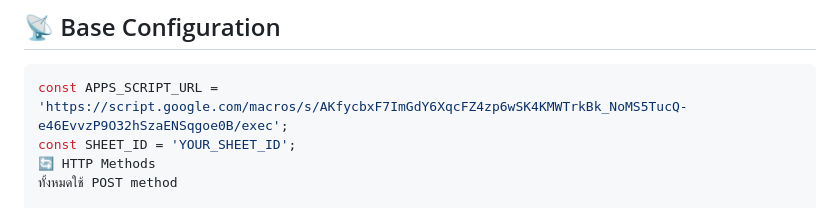
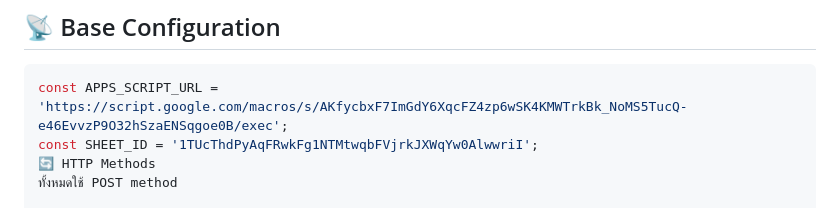
Before and after one commit to Dakdan/IT-SERVICE-APP, a Markdown page: docs/API.md, the part around the change. Rendered like a GitHub page.

````diff
--- a/docs/API.md
+++ b/docs/API.md
@@ -2,7 +2,7 @@
 
 ```javascript
 const APPS_SCRIPT_URL = 'https://script.google.com/macros/s/AKfycbxF7ImGdY6XqcFZ4zp6wSK4KMWTrkBk_NoMS5TucQ-e46EvvzP9O32hSzaENSqgoe0B/exec';
-const SHEET_ID = 'YOUR_SHEET_ID';
+const SHEET_ID = '1TUcThdPyAqFRwkFg1NTMtwqbFVjrkJXWqYw0AlwwriI';
 🔄 HTTP Methods
 ทั้งหมดใช้ POST method
 
````
